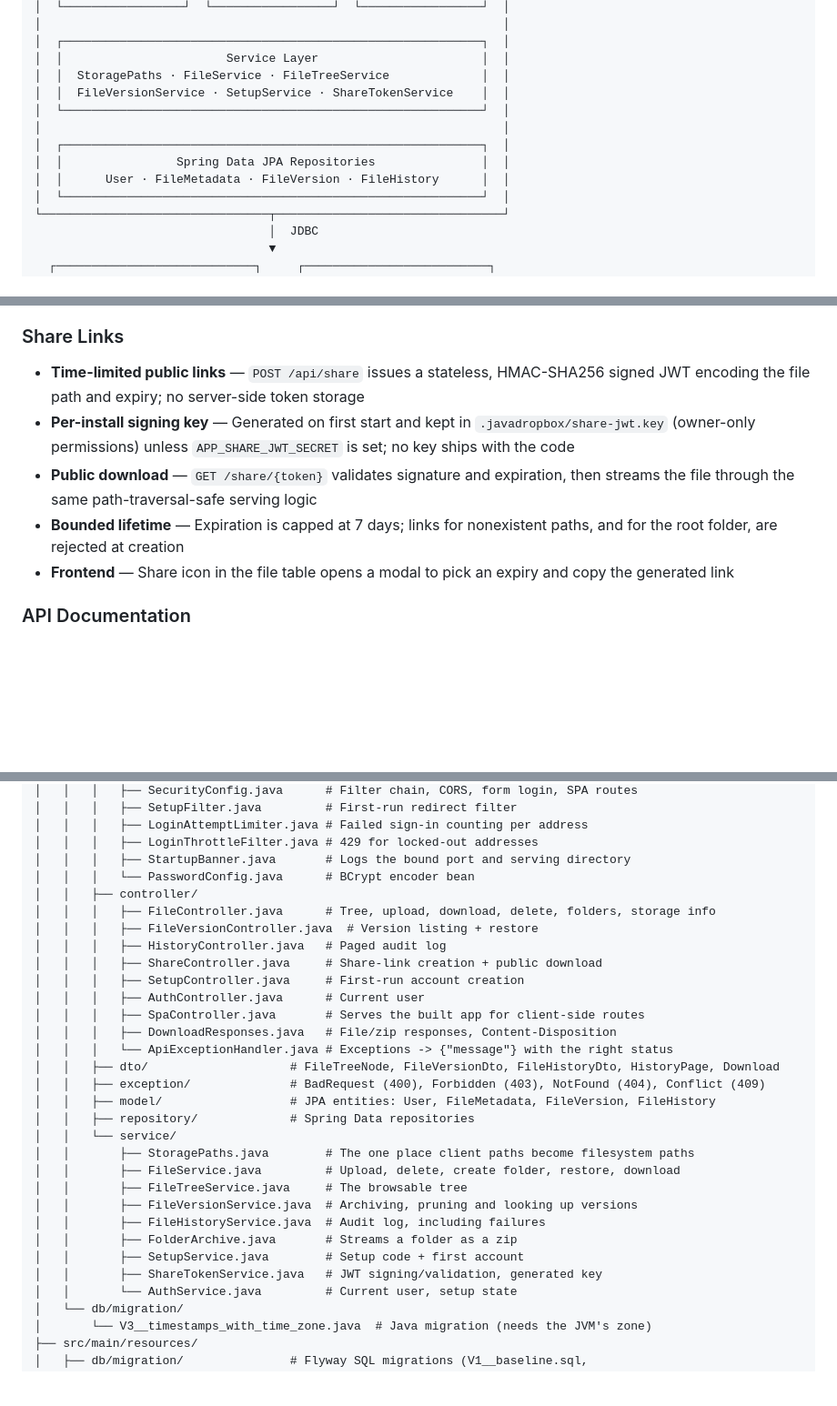
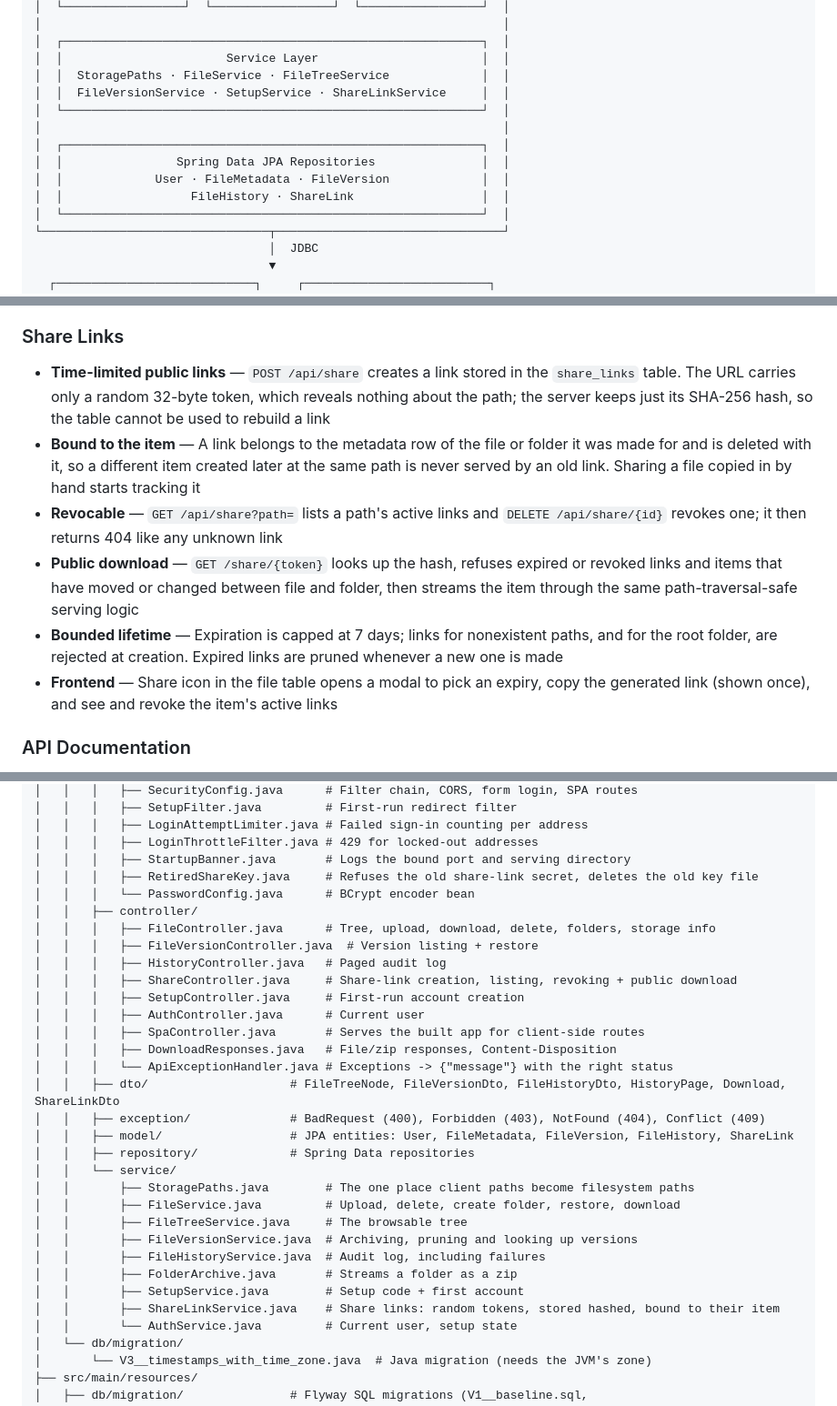
Before and after one commit to mevcaus/JavaDropbox, a Markdown page: README.md, 3 parts joined by grey strips. Shown at 91% size. GitHub-like rendering; blank space fills up the shorter version.

```diff
--- a/README.md
+++ b/README.md
@@ -58,12 +58,13 @@ A **full-stack, self-hosted cloud storage platform** built from scratch — insp
 │  ┌───────────────────────────────────────────────────────────┐  │
 │  │                       Service Layer                       │  │
 │  │  StoragePaths · FileService · FileTreeService             │  │
-│  │  FileVersionService · SetupService · ShareTokenService    │  │
+│  │  FileVersionService · SetupService · ShareLinkService     │  │
 │  └───────────────────────────────────────────────────────────┘  │
 │                                                                 │
 │  ┌───────────────────────────────────────────────────────────┐  │
 │  │                Spring Data JPA Repositories               │  │
-│  │      User · FileMetadata · FileVersion · FileHistory      │  │
+│  │             User · FileMetadata · FileVersion             │  │
+│  │                  FileHistory · ShareLink                  │  │
 │  └───────────────────────────────────────────────────────────┘  │
 └────────────────────────────────┬────────────────────────────────┘
                                  │  JDBC
@@ -117,11 +118,12 @@ The system follows a **layered architecture** with clear separation of concerns:
 - **Session-based auth** with `JSESSIONID` cookie and automatic 401 interception on the frontend via Axios interceptors
 
 ### Share Links
-- **Time-limited public links** — `POST /api/share` issues a stateless, HMAC-SHA256 signed JWT encoding the file path and expiry; no server-side token storage
-- **Per-install signing key** — Generated on first start and kept in `.javadropbox/share-jwt.key` (owner-only permissions) unless `APP_SHARE_JWT_SECRET` is set; no key ships with the code
-- **Public download** — `GET /share/{token}` validates signature and expiration, then streams the file through the same path-traversal-safe serving logic
-- **Bounded lifetime** — Expiration is capped at 7 days; links for nonexistent paths, and for the root folder, are rejected at creation
-- **Frontend** — Share icon in the file table opens a modal to pick an expiry and copy the generated link
+- **Time-limited public links** — `POST /api/share` creates a link stored in the `share_links` table. The URL carries only a random 32-byte token, which reveals nothing about the path; the server keeps just its SHA-256 hash, so the table cannot be used to rebuild a link
+- **Bound to the item** — A link belongs to the metadata row of the file or folder it was made for and is deleted with it, so a different item created later at the same path is never served by an old link. Sharing a file copied in by hand starts tracking it
+- **Revocable** — `GET /api/share?path=` lists a path's active links and `DELETE /api/share/{id}` revokes one; it then returns 404 like any unknown link
+- **Public download** — `GET /share/{token}` looks up the hash, refuses expired or revoked links and items that have moved or changed between file and folder, then streams the item through the same path-traversal-safe serving logic
+- **Bounded lifetime** — Expiration is capped at 7 days; links for nonexistent paths, and for the root folder, are rejected at creation. Expired links are pruned whenever a new one is made
+- **Frontend** — Share icon in the file table opens a modal to pick an expiry, copy the generated link (shown once), and see and revoke the item's active links
 
 ### API Documentation
 - **OpenAPI 3 spec** generated at runtime by springdoc from the actual Spring mappings, so it cannot drift from the code
@@ -229,20 +230,21 @@ JavaDropbox/
 │   │   │   ├── LoginAttemptLimiter.java # Failed sign-in counting per address
 │   │   │   ├── LoginThrottleFilter.java # 429 for locked-out addresses
 │   │   │   ├── StartupBanner.java       # Logs the bound port and serving directory
+│   │   │   ├── RetiredShareKey.java     # Refuses the old share-link secret, deletes the old key file
 │   │   │   └── PasswordConfig.java      # BCrypt encoder bean
 │   │   ├── controller/
 │   │   │   ├── FileController.java      # Tree, upload, download, delete, folders, storage info
 │   │   │   ├── FileVersionController.java  # Version listing + restore
 │   │   │   ├── HistoryController.java   # Paged audit log
-│   │   │   ├── ShareController.java     # Share-link creation + public download
+│   │   │   ├── ShareController.java     # Share-link creation, listing, revoking + public download
 │   │   │   ├── SetupController.java     # First-run account creation
 │   │   │   ├── AuthController.java      # Current user
 │   │   │   ├── SpaController.java       # Serves the built app for client-side routes
 │   │   │   ├── DownloadResponses.java   # File/zip responses, Content-Disposition
 │   │   │   └── ApiExceptionHandler.java # Exceptions -> {"message"} with the right status
-│   │   ├── dto/                    # FileTreeNode, FileVersionDto, FileHistoryDto, HistoryPage, Download
+│   │   ├── dto/                    # FileTreeNode, FileVersionDto, FileHistoryDto, HistoryPage, Download, ShareLinkDto
 │   │   ├── exception/              # BadRequest (400), Forbidden (403), NotFound (404), Conflict (409)
-│   │   ├── model/                  # JPA entities: User, FileMetadata, FileVersion, FileHistory
+│   │   ├── model/                  # JPA entities: User, FileMetadata, FileVersion, FileHistory, ShareLink
 │   │   ├── repository/             # Spring Data repositories
 │   │   └── service/
 │   │       ├── StoragePaths.java        # The one place client paths become filesystem paths
@@ -252,7 +254,7 @@ JavaDropbox/
 │   │       ├── FileHistoryService.java  # Audit log, including failures
 │   │       ├── FolderArchive.java       # Streams a folder as a zip
 │   │       ├── SetupService.java        # Setup code + first account
-│   │       ├── ShareTokenService.java   # JWT signing/validation, generated key
+│   │       ├── ShareLinkService.java    # Share links: random tokens, stored hashed, bound to their item
 │   │       └── AuthService.java         # Current user, setup state
 │   └── db/migration/
 │       └── V3__timestamps_with_time_zone.java  # Java migration (needs the JVM's zone)
```
Also changed, not shown: other parts of README.md (+14 -11 lines).
